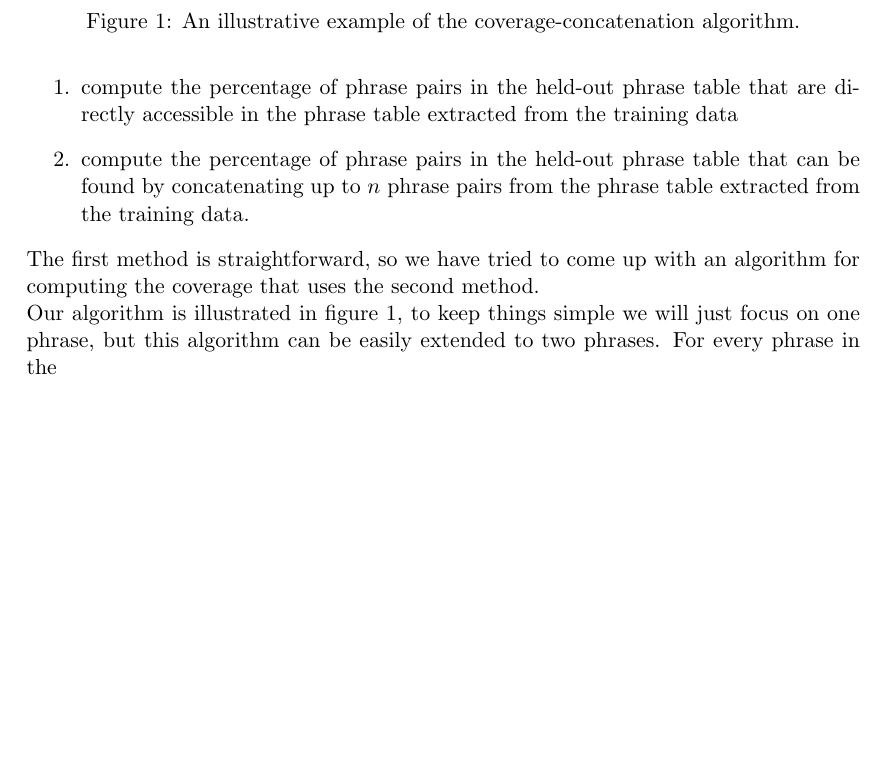
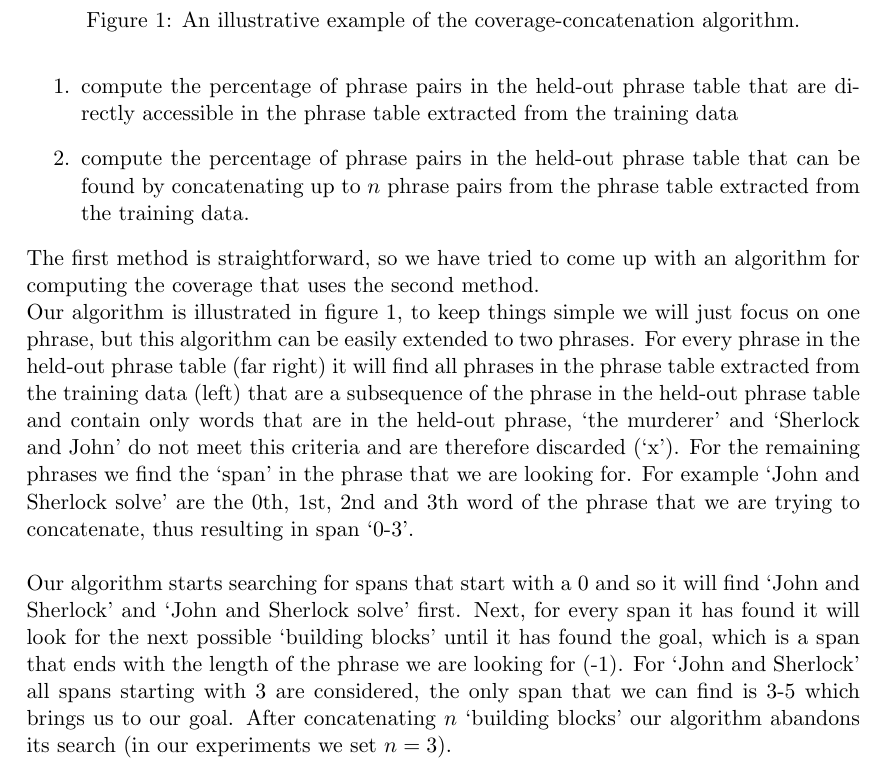
Before and after one commit to anoukv/SMT, a LaTeX document (Ass2/report/VisserDeZoeten.tex): part of page 5 of 6, cut so that both start at the same text, the shorter picture padded with empty space. Compiled offline with pdfLaTeX.

Commit message:
building blocks

```diff
--- a/Ass2/report/VisserDeZoeten.tex
+++ b/Ass2/report/VisserDeZoeten.tex
@@ -61,7 +61,8 @@ As described in section \ref{problem} there are two ways of computing the covera
 \item compute the percentage of phrase pairs in the held-out phrase table that can be found by concatenating up to $n$ phrase pairs from the phrase table extracted from the training data.
 \end{enumerate}
 The first method is straightforward, so we have tried to come up with an algorithm for computing the coverage that uses the second method. \\\
-Our algorithm is illustrated in figure \ref{algorithm}, to keep things simple we will just focus on one phrase, but this algorithm can be easily extended to two phrases. For every phrase in the
+Our algorithm is illustrated in figure \ref{algorithm}, to keep things simple we will just focus on one phrase, but this algorithm can be easily extended to two phrases. For every phrase in the held-out phrase table (far right) it will find all phrases in the phrase table extracted from the training data (left) that are a subsequence of the phrase in the held-out phrase table and contain only words that are in the held-out phrase, `the murderer' and `Sherlock and John' do not meet this criteria and are therefore discarded (`x'). For the remaining phrases we find the `span' in the phrase that we are looking for. For example `John and Sherlock solve' are the 0th, 1st, 2nd and 3th word of the phrase that we are trying to concatenate, thus resulting in span `0-3'. \\\\
+Our algorithm starts searching for spans that start with a 0 and so it will find `John and Sherlock' and `John and Sherlock solve' first. Next, for every span it has found it will look for the next possible `building blocks' until it has found the goal, which is a span that ends with the length of the phrase we are looking for (-1). For  `John and Sherlock' all spans starting with 3 are considered, the only span that we can find is 3-5 which brings us to our goal. After concatenating $n$ `building blocks' our algorithm abandons its search (in our experiments we set $n=3$).
 
 \begin{figure}
     \begin{tabular}{l|l|l}
```
Also changed, not shown: Ass2/report/VisserDeZoeten.tex (3 more changed lines), 1 other file.
